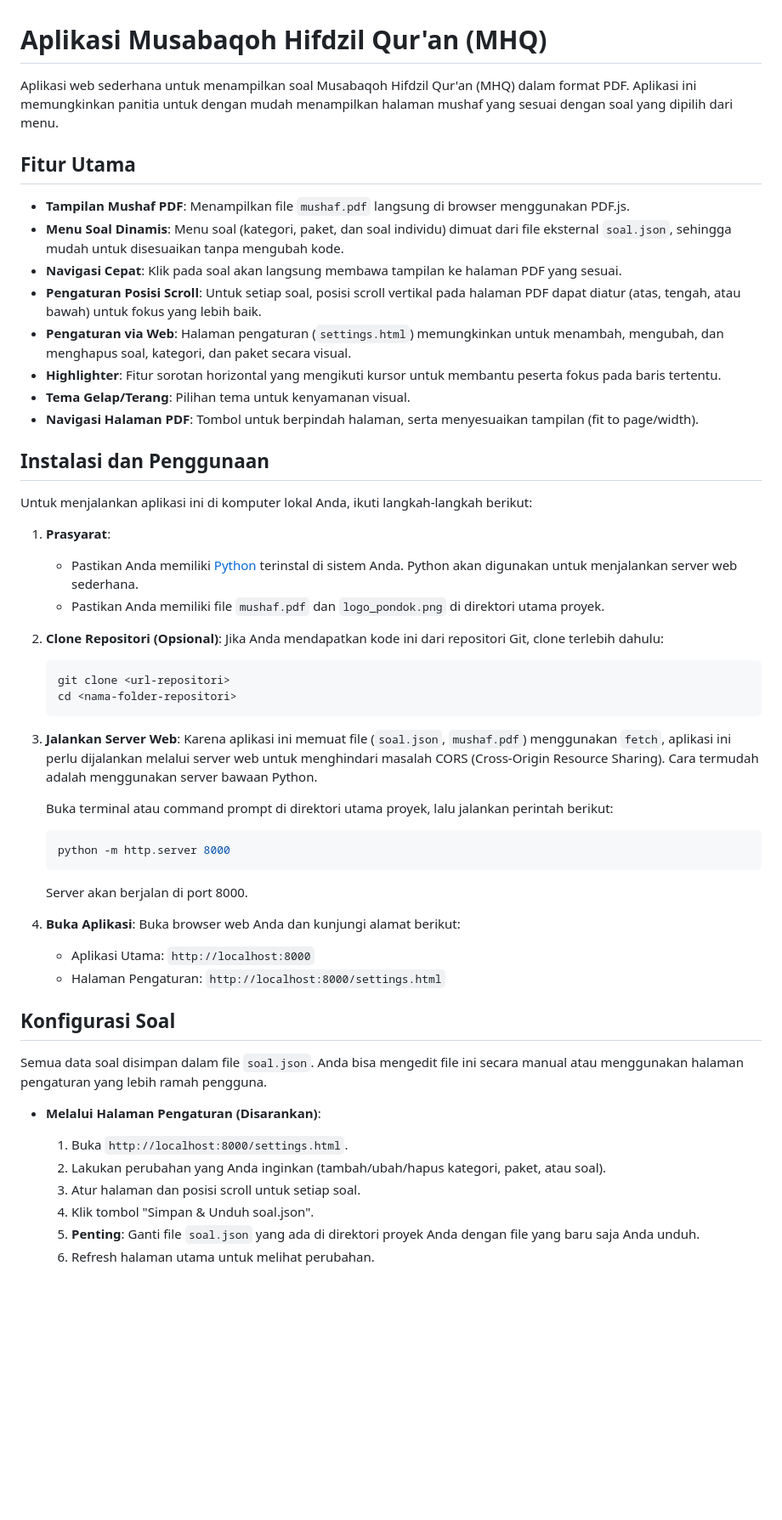
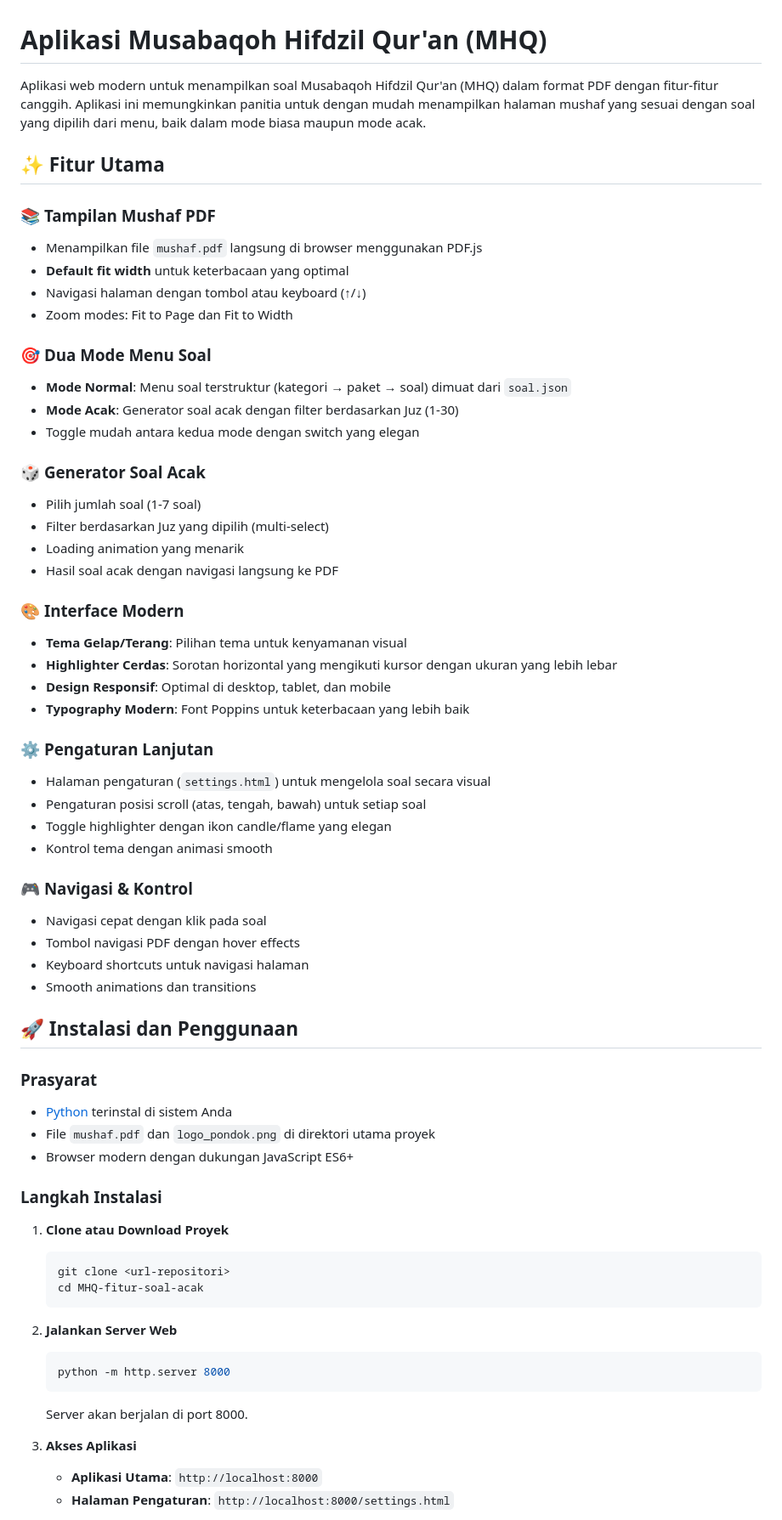
Before and after one commit to assalamkwagean/MHQ, a Markdown page: README.md, the part around one of its changes. Shown at 85% size. Drawn GitHub-style; blank space fills up the shorter version.

````diff
--- a/README.md
+++ b/README.md
@@ -1,57 +1,66 @@
 # Aplikasi Musabaqoh Hifdzil Qur'an (MHQ)
 
-Aplikasi web sederhana untuk menampilkan soal Musabaqoh Hifdzil Qur'an (MHQ) dalam format PDF. Aplikasi ini memungkinkan panitia untuk dengan mudah menampilkan halaman mushaf yang sesuai dengan soal yang dipilih dari menu.
+Aplikasi web modern untuk menampilkan soal Musabaqoh Hifdzil Qur'an (MHQ) dalam format PDF dengan fitur-fitur canggih. Aplikasi ini memungkinkan panitia untuk dengan mudah menampilkan halaman mushaf yang sesuai dengan soal yang dipilih dari menu, baik dalam mode biasa maupun mode acak.
 
-## Fitur Utama
+## ✨ Fitur Utama
 
--   **Tampilan Mushaf PDF**: Menampilkan file `mushaf.pdf` langsung di browser menggunakan PDF.js.
--   **Menu Soal Dinamis**: Menu soal (kategori, paket, dan soal individu) dimuat dari file eksternal `soal.json`, sehingga mudah untuk disesuaikan tanpa mengubah kode.
--   **Navigasi Cepat**: Klik pada soal akan langsung membawa tampilan ke halaman PDF yang sesuai.
--   **Pengaturan Posisi Scroll**: Untuk setiap soal, posisi scroll vertikal pada halaman PDF dapat diatur (atas, tengah, atau bawah) untuk fokus yang lebih baik.
--   **Pengaturan via Web**: Halaman pengaturan (`settings.html`) memungkinkan untuk menambah, mengubah, dan menghapus soal, kategori, dan paket secara visual.
--   **Highlighter**: Fitur sorotan horizontal yang mengikuti kursor untuk membantu peserta fokus pada baris tertentu.
--   **Tema Gelap/Terang**: Pilihan tema untuk kenyamanan visual.
--   **Navigasi Halaman PDF**: Tombol untuk berpindah halaman, serta menyesuaikan tampilan (fit to page/width).
+### 📚 **Tampilan Mushaf PDF**
+- Menampilkan file `mushaf.pdf` langsung di browser menggunakan PDF.js
+- **Default fit width** untuk keterbacaan yang optimal
+- Navigasi halaman dengan tombol atau keyboard (↑/↓)
+- Zoom modes: Fit to Page dan Fit to Width
 
-## Instalasi dan Penggunaan
+### 🎯 **Dua Mode Menu Soal**
+- **Mode Normal**: Menu soal terstruktur (kategori → paket → soal) dimuat dari `soal.json`
+- **Mode Acak**: Generator soal acak dengan filter berdasarkan Juz (1-30)
+- Toggle mudah antara kedua mode dengan switch yang elegan
 
-Untuk menjalankan aplikasi ini di komputer lokal Anda, ikuti langkah-langkah berikut:
+### 🎲 **Generator Soal Acak**
+- Pilih jumlah soal (1-7 soal)
+- Filter berdasarkan Juz yang dipilih (multi-select)
+- Loading animation yang menarik
+- Hasil soal acak dengan navigasi langsung ke PDF
 
-1.  **Prasyarat**:
-    -   Pastikan Anda memiliki [Python](https://www.python.org/) terinstal di sistem Anda. Python akan digunakan untuk menjalankan server web sederhana.
-    -   Pastikan Anda memiliki file `mushaf.pdf` dan `logo_pondok.png` di direktori utama proyek.
+### 🎨 **Interface Modern**
+- **Tema Gelap/Terang**: Pilihan tema untuk kenyamanan visual
+- **Highlighter Cerdas**: Sorotan horizontal yang mengikuti kursor dengan ukuran yang lebih lebar
+- **Design Responsif**: Optimal di desktop, tablet, dan mobile
+- **Typography Modern**: Font Poppins untuk keterbacaan yang lebih baik
 
-2.  **Clone Repositori (Opsional)**:
-    Jika Anda mendapatkan kode ini dari repositori Git, clone terlebih dahulu:
-    ```bash
-    git clone <url-repositori>
-    cd <nama-folder-repositori>
-    ```
+### ⚙️ **Pengaturan Lanjutan**
+- Halaman pengaturan (`settings.html`) untuk mengelola soal secara visual
+- Pengaturan posisi scroll (atas, tengah, bawah) untuk setiap soal
+- Toggle highlighter dengan ikon candle/flame yang elegan
+- Kontrol tema dengan animasi smooth
 
-3.  **Jalankan Server Web**:
-    Karena aplikasi ini memuat file (`soal.json`, `mushaf.pdf`) menggunakan `fetch`, aplikasi ini perlu dijalankan melalui server web untuk menghindari masalah CORS (Cross-Origin Resource Sharing). Cara termudah adalah menggunakan server bawaan Python.
+### 🎮 **Navigasi & Kontrol**
+- Navigasi cepat dengan klik pada soal
+- Tombol navigasi PDF dengan hover effects
+- Keyboard shortcuts untuk navigasi halaman
+- Smooth animations dan transitions
 
-    Buka terminal atau command prompt di direktori utama proyek, lalu jalankan perintah berikut:
+## 🚀 Instalasi dan Penggunaan
 
-    ```bash
-    python -m http.server 8000
-    ```
-    Server akan berjalan di port 8000.
+### Prasyarat
+- [Python](https://www.python.org/) terinstal di sistem Anda
+- File `mushaf.pdf` dan `logo_pondok.png` di direktori utama proyek
+- Browser modern dengan dukungan JavaScript ES6+
 
-4.  **Buka Aplikasi**:
-    Buka browser web Anda dan kunjungi alamat berikut:
-    -   Aplikasi Utama: `http://localhost:8000`
-    -   Halaman Pengaturan: `http://localhost:8000/settings.html`
+### Langkah Instalasi
 
-## Konfigurasi Soal
+1. **Clone atau Download Proyek**
+   ```bash
+   git clone <url-repositori>
+   cd MHQ-fitur-soal-acak
+   ```
 
-Semua data soal disimpan dalam file `soal.json`. Anda bisa mengedit file ini secara manual atau menggunakan halaman pengaturan yang lebih ramah pengguna.
+2. **Jalankan Server Web**
+   ```bash
+   python -m http.server 8000
+   ```
+   Server akan berjalan di port 8000.
 
--   **Melalui Halaman Pengaturan (Disarankan)**:
-    1.  Buka `http://localhost:8000/settings.html`.
-    2.  Lakukan perubahan yang Anda inginkan (tambah/ubah/hapus kategori, paket, atau soal).
-    3.  Atur halaman dan posisi scroll untuk setiap soal.
-    4.  Klik tombol "Simpan & Unduh soal.json".
-    5.  **Penting**: Ganti file `soal.json` yang ada di direktori proyek Anda dengan file yang baru saja Anda unduh.
-    6.  Refresh halaman utama untuk melihat perubahan.
+3. **Akses Aplikasi**
+   - **Aplikasi Utama**: `http://localhost:8000`
+   - **Halaman Pengaturan**: `http://localhost:8000/settings.html`
 
````
Also changed, not shown: other parts of README.md (+143 -16 lines).
